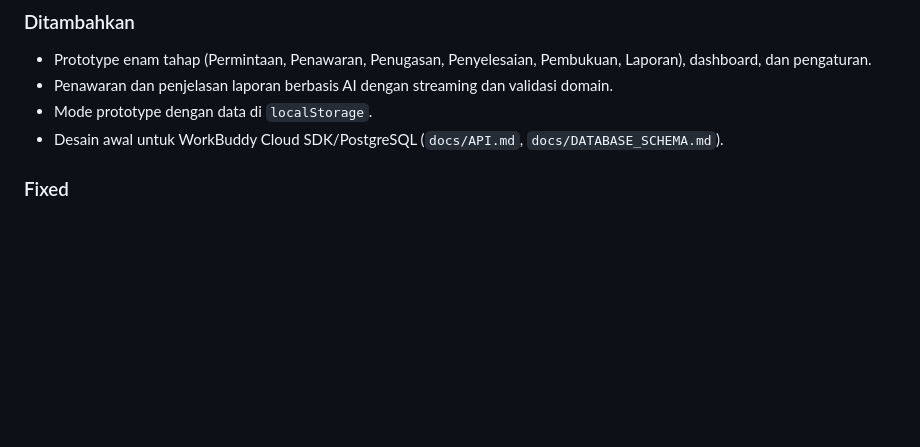
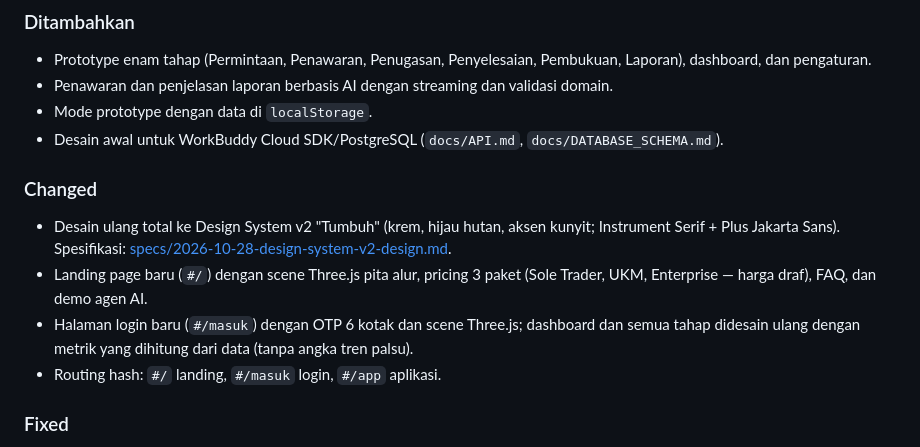
Before and after one commit to Cloud-Dark/satu-alur, a Markdown page: docs/31_CHANGELOG.md, the part around the change. Rendered like a GitHub page; blank space fills up the shorter version.

Commit message:
Ship design system v2 across landing, login and app; update changelog
Co-Authored-By: Claude Opus 5.5 <noreply@anthropic.com>
Claude-Session: https://claude.ai/code/session_01CU4ZhBz4Fd5eQdWCqM8yqH

```diff
--- a/docs/31_CHANGELOG.md
+++ b/docs/31_CHANGELOG.md
@@ -50,6 +50,13 @@ Tanggal rilis: _TBD_ (riwayat git: `initial project`, `initiate main feature and
 - Mode prototype dengan data di `localStorage`.
 - Desain awal untuk WorkBuddy Cloud SDK/PostgreSQL (`docs/API.md`, `docs/DATABASE_SCHEMA.md`).
 
+### Changed
+
+- Desain ulang total ke Design System v2 "Tumbuh" (krem, hijau hutan, aksen kunyit; Instrument Serif + Plus Jakarta Sans). Spesifikasi: [specs/2026-10-28-design-system-v2-design.md](specs/2026-10-28-design-system-v2-design.md).
+- Landing page baru (`#/`) dengan scene Three.js pita alur, pricing 3 paket (Sole Trader, UKM, Enterprise — harga draf), FAQ, dan demo agen AI.
+- Halaman login baru (`#/masuk`) dengan OTP 6 kotak dan scene Three.js; dashboard dan semua tahap didesain ulang dengan metrik yang dihitung dari data (tanpa angka tren palsu).
+- Routing hash: `#/` landing, `#/masuk` login, `#/app` aplikasi.
+
 ### Fixed
 
 - Deploy pertama ke Cloudflare (https://satu-alur.apipedia.workers.dev, D1 `satu-alur-db` 085c9a7a-64c5-4ced-b0f3-3158870d64f4).
```
